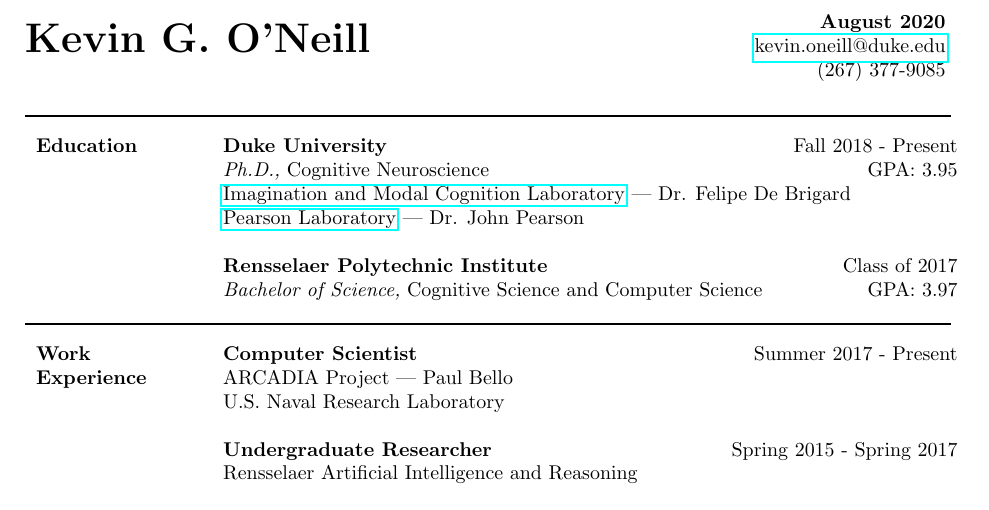
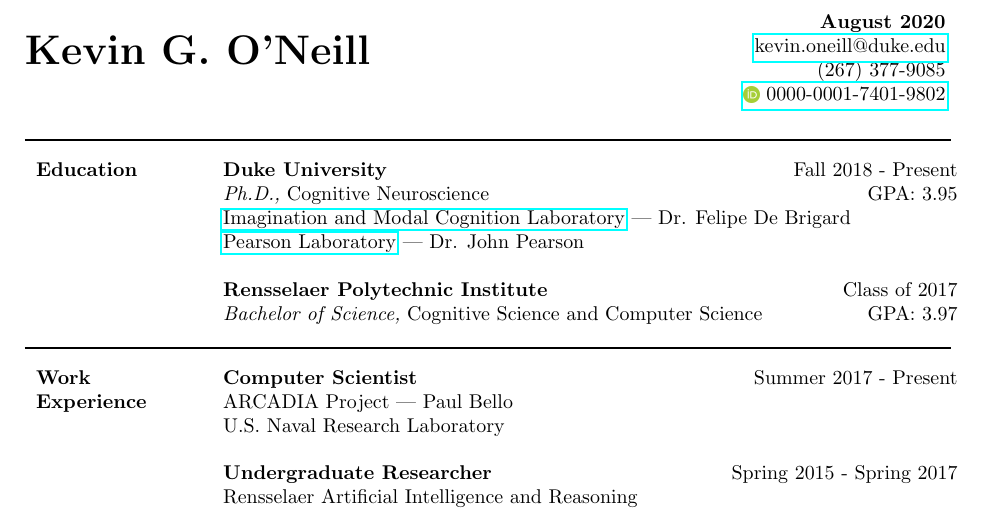
Before and after one commit to kevingoneill/cv, a LaTeX CV (cv.tex): part of page 1 of 3, cut so that both start at the same text. Compiled offline with pdfLaTeX.

Commit message:
Added ORCID

```diff
--- a/cv.tex
+++ b/cv.tex
@@ -1,8 +1,8 @@
-%%% ADD ORCID ID
 \documentclass[margin]{res}
 \setlength{\textwidth}{5.1in}
 
 \usepackage[style=apa, backend=biber, bibencoding=utf8]{biblatex}
+\usepackage{graphicx}
 \usepackage{hyperref}
 
 \addbibresource{papers.bib}
@@ -11,12 +11,16 @@
 \renewcommand{\labelitemi}{$-$}
 \renewcommand{\line}{\vspace{-0.33cm}\strut\hspace{-3.5cm}\vbox{\hrule width .99\resumewidth height 1pt}\vspace{-0.33cm}}
 
+%% ORCID ID
+\newcommand{\orcid}[1]{\href{https://orcid.org/#1}{\raisebox{-0.15\totalheight}{\includegraphics[width=8pt]{img/orcid.png}} #1}}
+
 \begin{document}
 \strut\hspace{-3.5cm}{\centering\huge\bf Kevin G. O'Neill} \hfill\vspace{-.25cm}
-\begin{tabular}{r r}
+\begin{tabular}{r}
   \textbf{August 2020}\\
   \href{mailto:kevin.oneill@duke.edu}{kevin.oneill@duke.edu} \\
-  (267) 377-9085
+  (267) 377-9085 \\
+  \orcid{0000-0001-7401-9802}
 \end{tabular}
 
 \begin{resume} \line
```
Also changed, not shown: cv.pdf, img/orcid.png (added).
